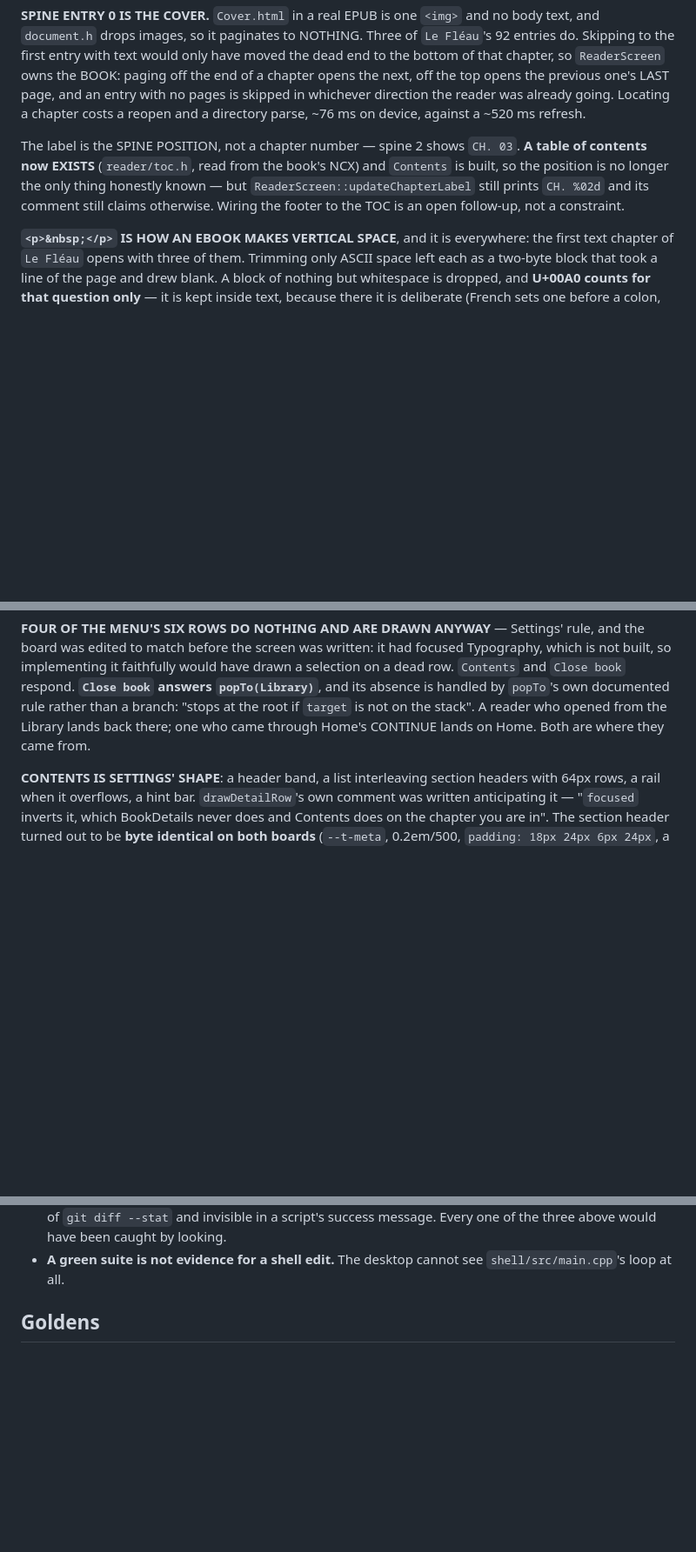
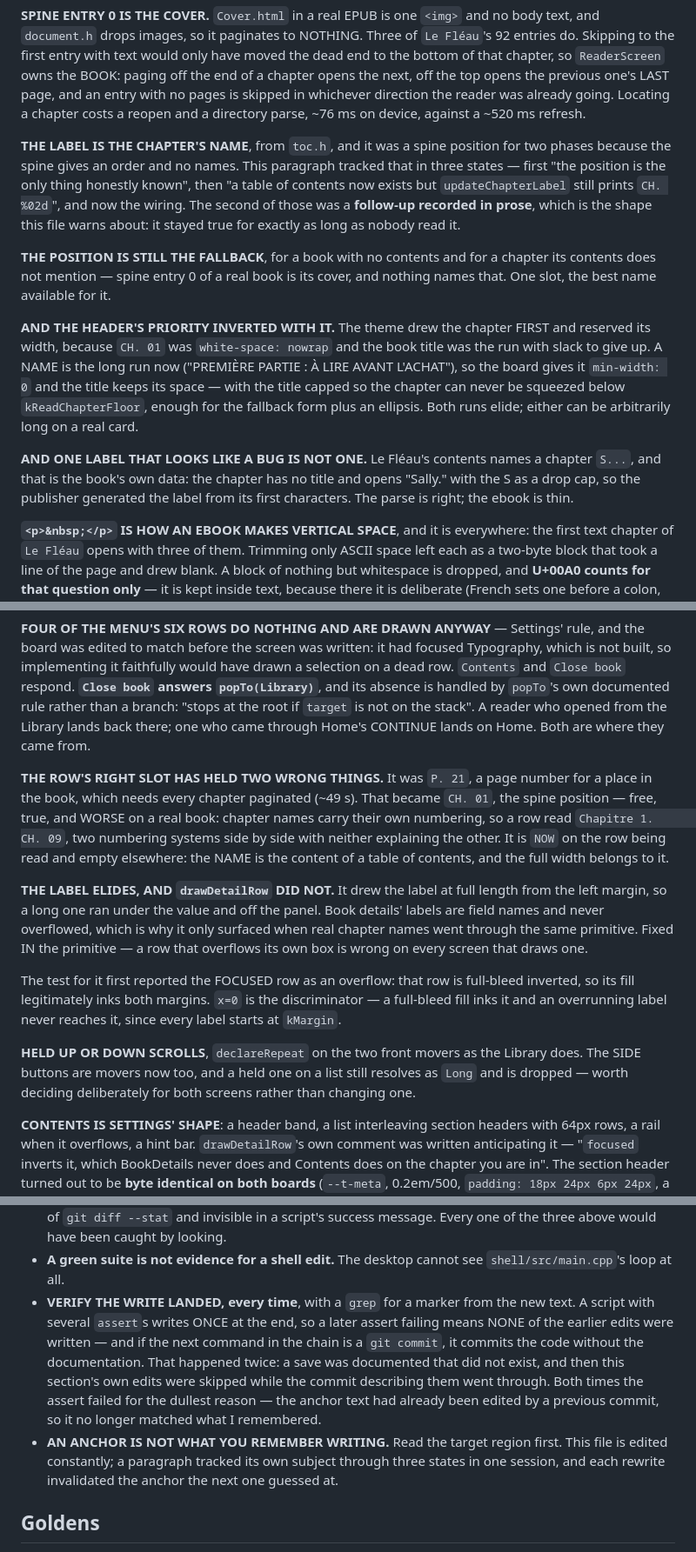
Before and after one commit to Rukkaitto/encre, a Markdown page: CLAUDE.md, 3 parts joined by grey strips. Shown at 87% size. Rendered like a GitHub page; blank space fills up the shorter version.

Commit message:
docs: record the four Contents/Reader changes, and two more script rules
8cba188 committed the code and NOT this: the CLAUDE.md script had two asserts,
the second failed, and a script writes once at the end -- so neither edit
landed while the commit describing them went through. Same shape as the
Close-book save documented an hour earlier without its code.

Both failures had the dullest cause: the anchor text had already been edited by
an earlier commit, so it no longer matched what I remembered writing. One of
these paragraphs tracked its own subject through THREE states in one session --
"the position is the only thing honestly known", then "a table of contents now
exists but updateChapterLabel still prints CH. %02d", now the wiring. The
middle state was a follow-up recorded in prose, which this file warns about,
and it stayed true for exactly as long as nobody read it.

Two rules added: verify the write landed with a grep for the new text, and read
the target region before choosing an anchor.

```diff
--- a/CLAUDE.md
+++ b/CLAUDE.md
@@ -1254,12 +1254,29 @@ LAST page, and an entry with no pages is skipped in whichever direction the read
 was already going. Locating a chapter costs a reopen and a directory parse, ~76 ms
 on device, against a ~520 ms refresh.
 
-The label is the SPINE POSITION, not a chapter number — spine 2 shows `CH. 03`.
-**A table of contents now EXISTS** (`reader/toc.h`, read from the book's NCX) and
-`Contents` is built, so the position is no longer the only thing honestly known — but
-`ReaderScreen::updateChapterLabel` still prints `CH. %02d` and its comment still
-claims otherwise. Wiring the footer to the TOC is an open follow-up, not a
-constraint.
+**THE LABEL IS THE CHAPTER'S NAME**, from `toc.h`, and it was a spine position for two
+phases because the spine gives an order and no names. This paragraph tracked that in
+three states — first "the position is the only thing honestly known", then "a table of
+contents now exists but `updateChapterLabel` still prints `CH. %02d`", and now the
+wiring. The second of those was a **follow-up recorded in prose**, which is the shape
+this file warns about: it stayed true for exactly as long as nobody read it.
+
+**THE POSITION IS STILL THE FALLBACK**, for a book with no contents and for a chapter its
+contents does not mention — spine entry 0 of a real book is its cover, and nothing names
+that. One slot, the best name available for it.
+
+**AND THE HEADER'S PRIORITY INVERTED WITH IT.** The theme drew the chapter FIRST and
+reserved its width, because `CH. 01` was `white-space: nowrap` and the book title was the
+run with slack to give up. A NAME is the long run now ("PREMIÈRE PARTIE : À LIRE AVANT
+L'ACHAT"), so the board gives it `min-width: 0` and the title keeps its space — with the
+title capped so the chapter can never be squeezed below `kReadChapterFloor`, enough for
+the fallback form plus an ellipsis. Both runs elide; either can be arbitrarily long on a
+real card.
+
+**AND ONE LABEL THAT LOOKS LIKE A BUG IS NOT ONE.** Le Fléau's contents names a chapter
+`S...`, and that is the book's own data: the chapter has no title and opens "Sally." with
+the S as a drop cap, so the publisher generated the label from its first characters. The
+parse is right; the ebook is thin.
 
 **`<p>&nbsp;</p>` IS HOW AN EBOOK MAKES VERTICAL SPACE**, and it is everywhere: the
 first text chapter of `Le Fléau` opens with three of them. Trimming only ASCII space
@@ -2102,6 +2119,28 @@ the root if `target` is not on the stack". A reader who opened from the Library
 back there; one who came through Home's CONTINUE lands on Home. Both are where they came
 from.
 
+**THE ROW'S RIGHT SLOT HAS HELD TWO WRONG THINGS.** It was `P. 21`, a page number for a
+place in the book, which needs every chapter paginated (~49 s). That became `CH. 01`, the
+spine position — free, true, and WORSE on a real book: chapter names carry their own
+numbering, so a row read `Chapitre 1.        CH. 09`, two numbering systems side by side
+with neither explaining the other. It is `NOW` on the row being read and empty elsewhere:
+the NAME is the content of a table of contents, and the full width belongs to it.
+
+**THE LABEL ELIDES, AND `drawDetailRow` DID NOT.** It drew the label at full length from
+the left margin, so a long one ran under the value and off the panel. Book details'
+labels are field names and never overflowed, which is why it only surfaced when real
+chapter names went through the same primitive. Fixed IN the primitive — a row that
+overflows its own box is wrong on every screen that draws one.
+
+The test for it first reported the FOCUSED row as an overflow: that row is full-bleed
+inverted, so its fill legitimately inks both margins. `x=0` is the discriminator — a
+full-bleed fill inks it and an overrunning label never reaches it, since every label
+starts at `kMargin`.
+
+**HELD UP OR DOWN SCROLLS**, `declareRepeat` on the two front movers as the Library does.
+The SIDE buttons are movers now too, and a held one on a list still resolves as `Long`
+and is dropped — worth deciding deliberately for both screens rather than changing one.
+
 **CONTENTS IS SETTINGS' SHAPE**: a header band, a list interleaving section headers with
 64px rows, a rail when it overflows, a hint bar. `drawDetailRow`'s own comment was
 written anticipating it — "`focused` inverts it, which BookDetails never does and
@@ -2202,6 +2241,17 @@ passed — `shell/` has no harness, so nothing on the desktop touches that loop.
   message. Every one of the three above would have been caught by looking.
 - **A green suite is not evidence for a shell edit.** The desktop cannot see
   `shell/src/main.cpp`'s loop at all.
+- **VERIFY THE WRITE LANDED, every time**, with a `grep` for a marker from the new text.
+  A script with several `assert`s writes ONCE at the end, so a later assert failing means
+  NONE of the earlier edits were written — and if the next command in the chain is a
+  `git commit`, it commits the code without the documentation. That happened twice: a
+  save was documented that did not exist, and then this section's own edits were skipped
+  while the commit describing them went through. Both times the assert failed for the
+  dullest reason — the anchor text had already been edited by a previous commit, so it no
+  longer matched what I remembered.
+- **AN ANCHOR IS NOT WHAT YOU REMEMBER WRITING.** Read the target region first. This file
+  is edited constantly; a paragraph tracked its own subject through three states in one
+  session, and each rewrite invalidated the anchor the next one guessed at.
 
 ## Goldens
 
```
